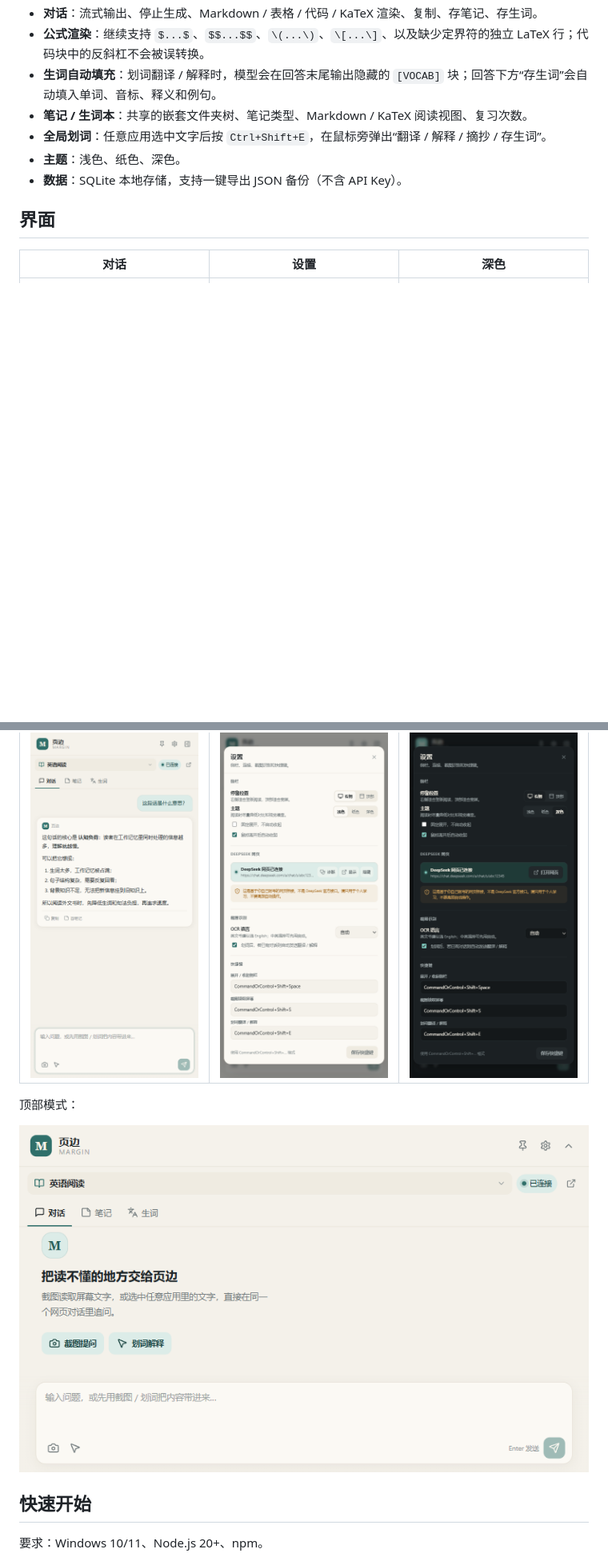
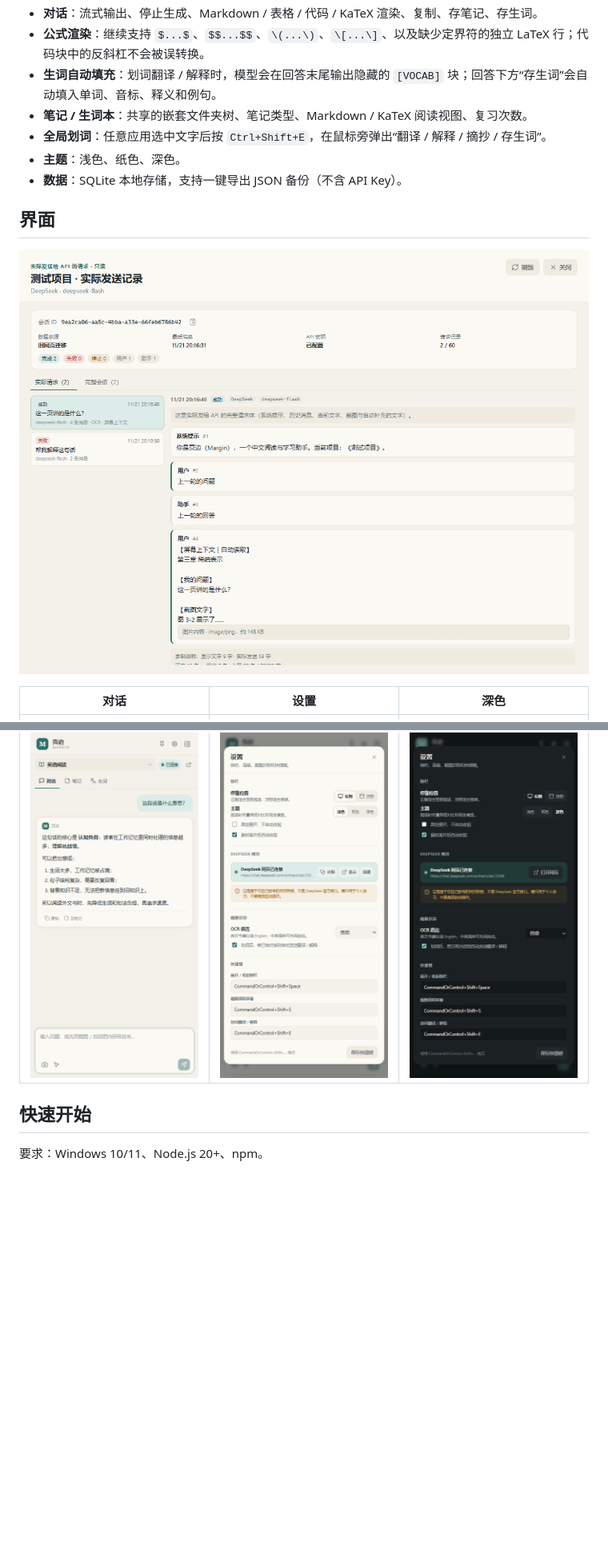
Before and after one commit to NebuIa-CuSO4/marginreader, a Markdown page: README.md, 2 parts joined by grey strips. Shown at 80% size. Drawn GitHub-style; pictures changed too: docs/screenshots/inspector.png (added); blank space fills up the shorter version.

```diff
--- a/README.md
+++ b/README.md
@@ -38,13 +38,11 @@ Windows 阅读伴读侧栏。把 **API 对话**、截图提问、文献笔记、
 
 ## 界面
 
+![实际请求查看](docs/screenshots/inspector.png)
+
 | 对话 | 设置 | 深色 |
 | --- | --- | --- |
 | ![对话](docs/screenshots/chat.png) | ![设置](docs/screenshots/settings.png) | ![深色](docs/screenshots/dark.png) |
-
-顶部模式：
-
-![顶部模式](docs/screenshots/top.png)
 
 ## 快速开始
 
```
Also changed, not shown: other parts of README.md (+31 -32 lines), 10 other files.
